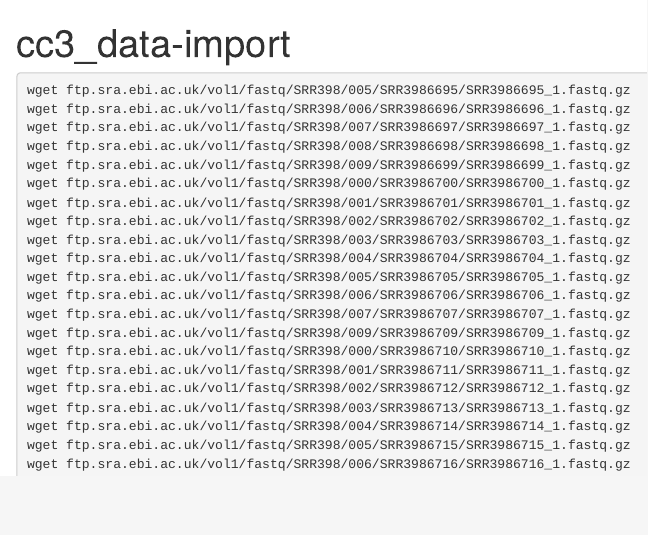
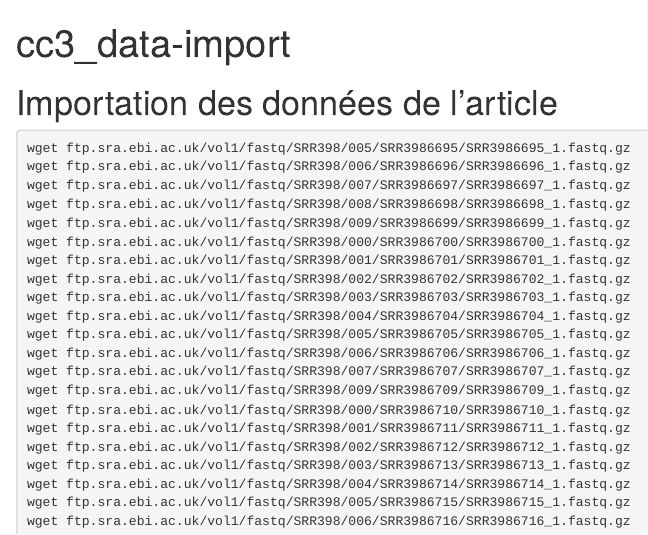
Before and after one commit to CharleneB536/ecog2_cc3, an R Markdown document (cc3_data-import.Rmd): the page in a window 1100 px wide, from its top. Rendered offline with R 4.5, knitr and Pandoc, with nearby package versions.

Commit message:
Importation des données de l'article

````diff
--- a/cc3_data-import.Rmd
+++ b/cc3_data-import.Rmd
@@ -2,6 +2,8 @@
 title: "cc3_data-import"
 output: html_document
 ---
+
+# Importation des données de l'article
 
 ```{bash}
 wget ftp.sra.ebi.ac.uk/vol1/fastq/SRR398/005/SRR3986695/SRR3986695_1.fastq.gz
````
